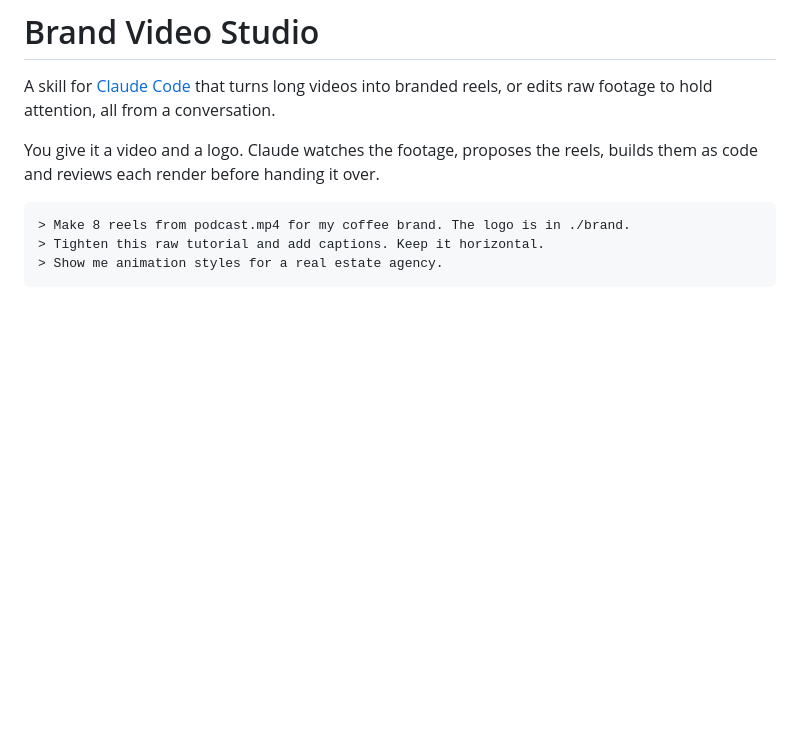
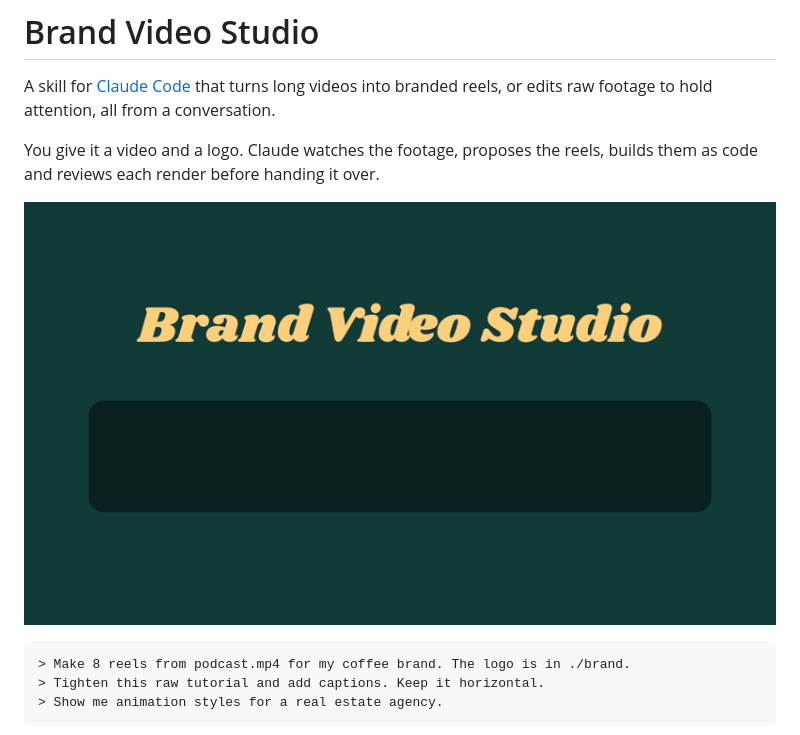
Before and after one commit to CarlosSantana94/brand-video-studio, a Markdown page: README.md, the part around the change. Rendered like a GitHub page; pictures changed too: docs/how-it-works.gif (added); blank space fills up the shorter version.

Commit message:
Add how-it-works GIF to the README
Co-Authored-By: Claude Opus 5.5 <noreply@anthropic.com>

````diff
--- a/README.md
+++ b/README.md
@@ -3,6 +3,8 @@
 A skill for [Claude Code](https://claude.com/claude-code) that turns long videos into branded reels, or edits raw footage to hold attention, all from a conversation.
 
 You give it a video and a logo. Claude watches the footage, proposes the reels, builds them as code and reviews each render before handing it over.
+
+![How Brand Video Studio works: brand files become a brand.json, Claude watches the video and picks moments, builds reels in different styles, and reviews every render.](docs/how-it-works.gif)
 
 ```text
 > Make 8 reels from podcast.mp4 for my coffee brand. The logo is in ./brand.
````
